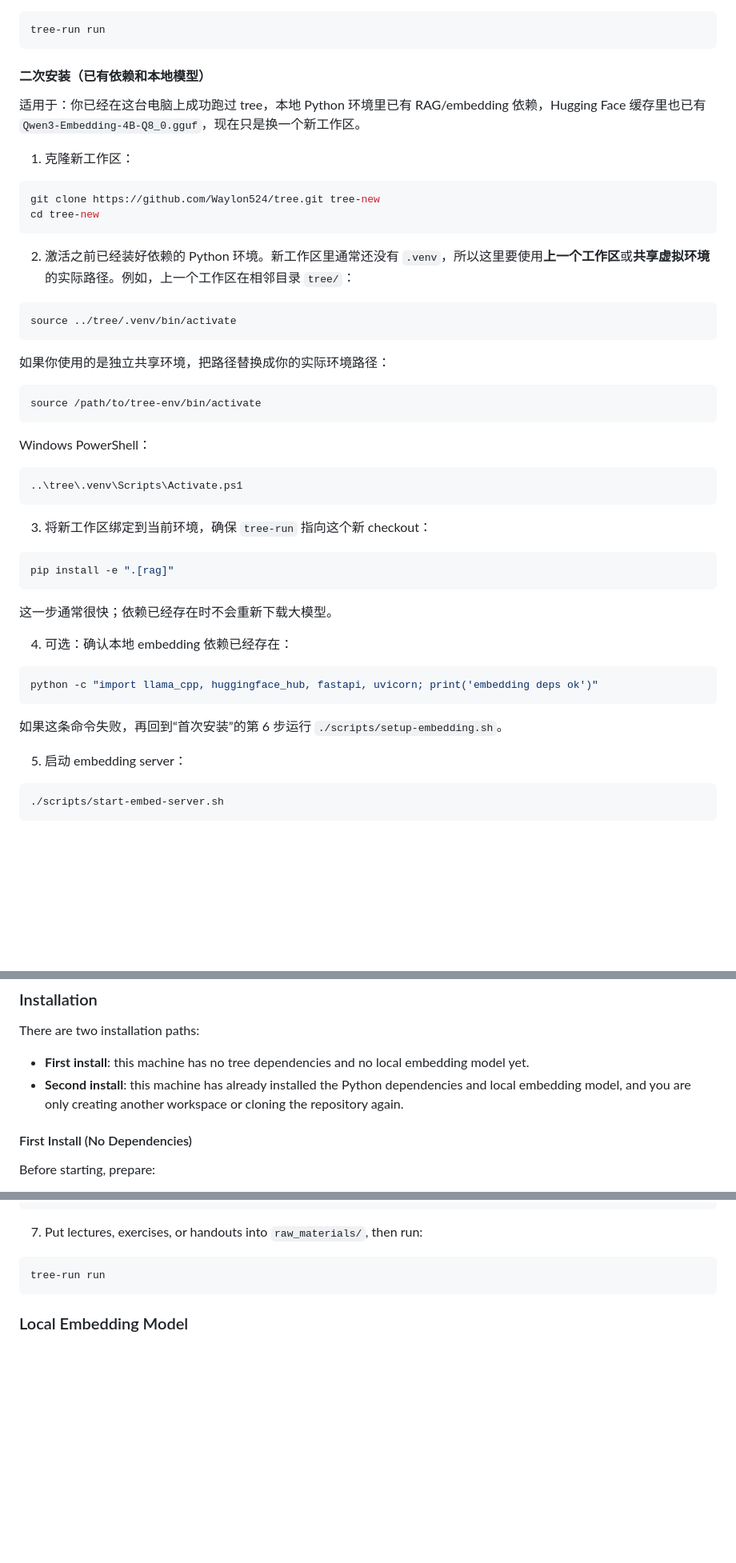
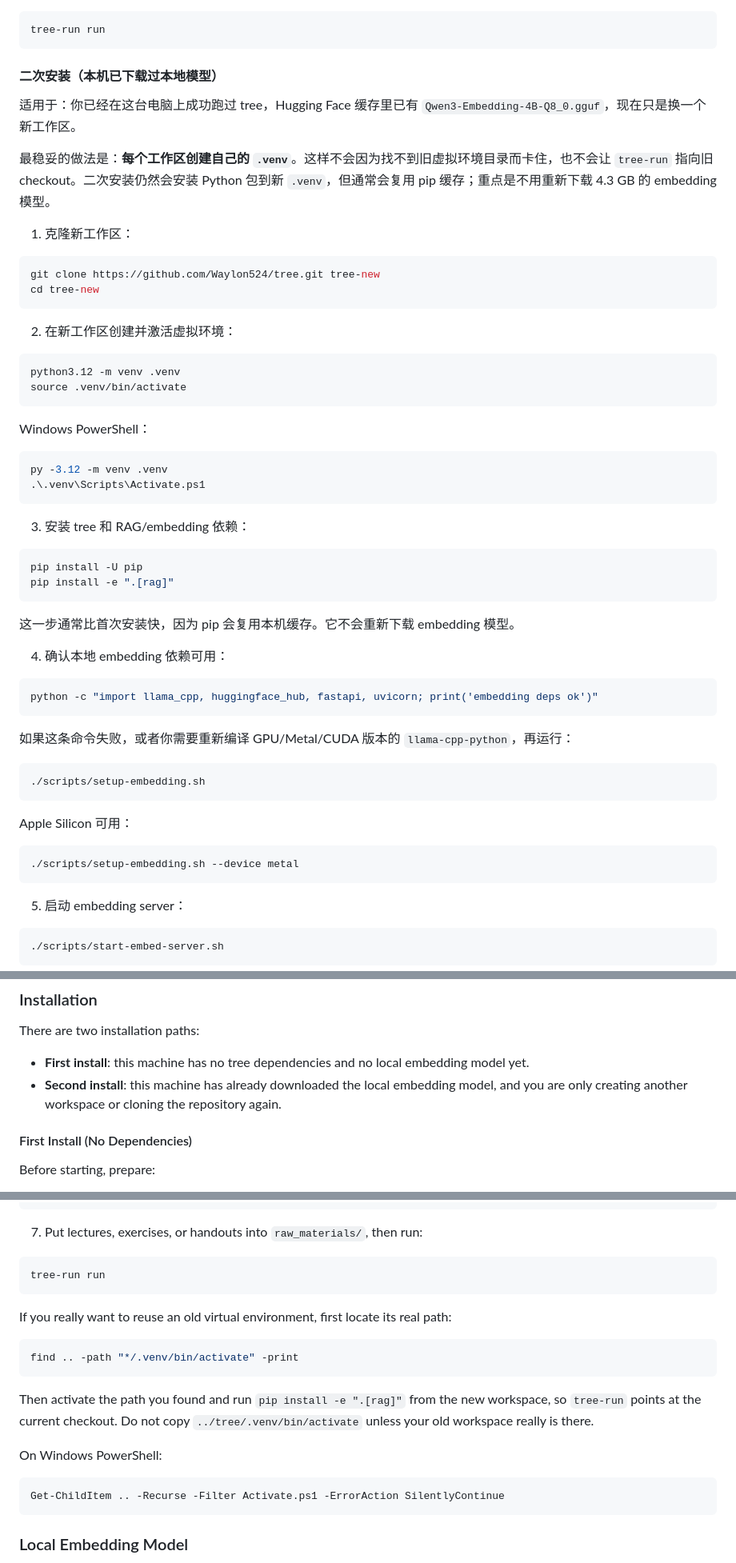
Before and after one commit to Waylon524/tree, a Markdown page: README.md, 3 parts joined by grey strips. Shown at 80% size. Rendered like a GitHub page; blank space fills up the shorter version.

````diff
--- a/README.md
+++ b/README.md
@@ -189,9 +189,11 @@ tree-run setup
 tree-run run
 ```
 
-#### 二次安装（已有依赖和本地模型）
+#### 二次安装（本机已下载过本地模型）
 
-适用于：你已经在这台电脑上成功跑过 tree，本地 Python 环境里已有 RAG/embedding 依赖，Hugging Face 缓存里也已有 `Qwen3-Embedding-4B-Q8_0.gguf`，现在只是换一个新工作区。
+适用于：你已经在这台电脑上成功跑过 tree，Hugging Face 缓存里已有 `Qwen3-Embedding-4B-Q8_0.gguf`，现在只是换一个新工作区。
+
+最稳妥的做法是：**每个工作区创建自己的 `.venv`**。这样不会因为找不到旧虚拟环境目录而卡住，也不会让 `tree-run` 指向旧 checkout。二次安装仍然会安装 Python 包到新 `.venv`，但通常会复用 pip 缓存；重点是不用重新下载 4.3 GB 的 embedding 模型。
 
 1. 克隆新工作区：
 
@@ -200,39 +202,46 @@ git clone https://github.com/Waylon524/tree.git tree-new
 cd tree-new
 ```
 
-2. 激活之前已经装好依赖的 Python 环境。新工作区里通常还没有 `.venv`，所以这里要使用**上一个工作区**或**共享虚拟环境**的实际路径。例如，上一个工作区在相邻目录 `tree/`：
+2. 在新工作区创建并激活虚拟环境：
 
 ```bash
-source ../tree/.venv/bin/activate
-```
-
-如果你使用的是独立共享环境，把路径替换成你的实际环境路径：
-
-```bash
-source /path/to/tree-env/bin/activate
+python3.12 -m venv .venv
+source .venv/bin/activate
 ```
 
 Windows PowerShell：
 
 ```powershell
-..\tree\.venv\Scripts\Activate.ps1
+py -3.12 -m venv .venv
+.\.venv\Scripts\Activate.ps1
 ```
 
-3. 将新工作区绑定到当前环境，确保 `tree-run` 指向这个新 checkout：
+3. 安装 tree 和 RAG/embedding 依赖：
 
 ```bash
+pip install -U pip
 pip install -e ".[rag]"
 ```
 
-这一步通常很快；依赖已经存在时不会重新下载大模型。
+这一步通常比首次安装快，因为 pip 会复用本机缓存。它不会重新下载 embedding 模型。
 
-4. 可选：确认本地 embedding 依赖已经存在：
+4. 确认本地 embedding 依赖可用：
 
 ```bash
 python -c "import llama_cpp, huggingface_hub, fastapi, uvicorn; print('embedding deps ok')"
 ```
 
-如果这条命令失败，再回到“首次安装”的第 6 步运行 `./scripts/setup-embedding.sh`。
+如果这条命令失败，或者你需要重新编译 GPU/Metal/CUDA 版本的 `llama-cpp-python`，再运行：
+
+```bash
+./scripts/setup-embedding.sh
+```
+
+Apple Silicon 可用：
+
+```bash
+./scripts/setup-embedding.sh --device metal
+```
 
 5. 启动 embedding server：
 
@@ -646,7 +669,7 @@ rag-store/
 There are two installation paths:
 
 - **First install**: this machine has no tree dependencies and no local embedding model yet.
-- **Second install**: this machine has already installed the Python dependencies and local embedding model, and you are only creating another workspace or cloning the repository again.
+- **Second install**: this machine has already downloaded the local embedding model, and you are only creating another workspace or cloning the repository again.
 
 #### First Install (No Dependencies)
 
@@ -820,6 +852,20 @@ tree-run setup
 
 ```bash
 tree-run run
+```
+
+If you really want to reuse an old virtual environment, first locate its real path:
+
+```bash
+find .. -path "*/.venv/bin/activate" -print
+```
+
+Then activate the path you found and run `pip install -e ".[rag]"` from the new workspace, so `tree-run` points at the current checkout. Do not copy `../tree/.venv/bin/activate` unless your old workspace really is there.
+
+On Windows PowerShell:
+
+```powershell
+Get-ChildItem .. -Recurse -Filter Activate.ps1 -ErrorAction SilentlyContinue
 ```
 
 ### Local Embedding Model
````
Also changed, not shown: other parts of README.md (+39 -16 lines).
